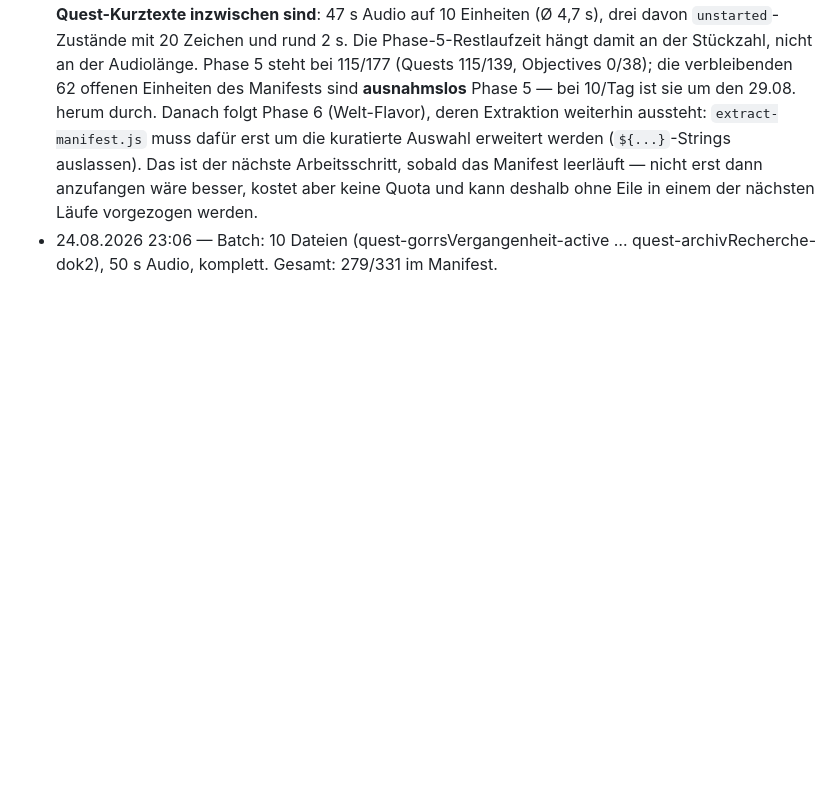
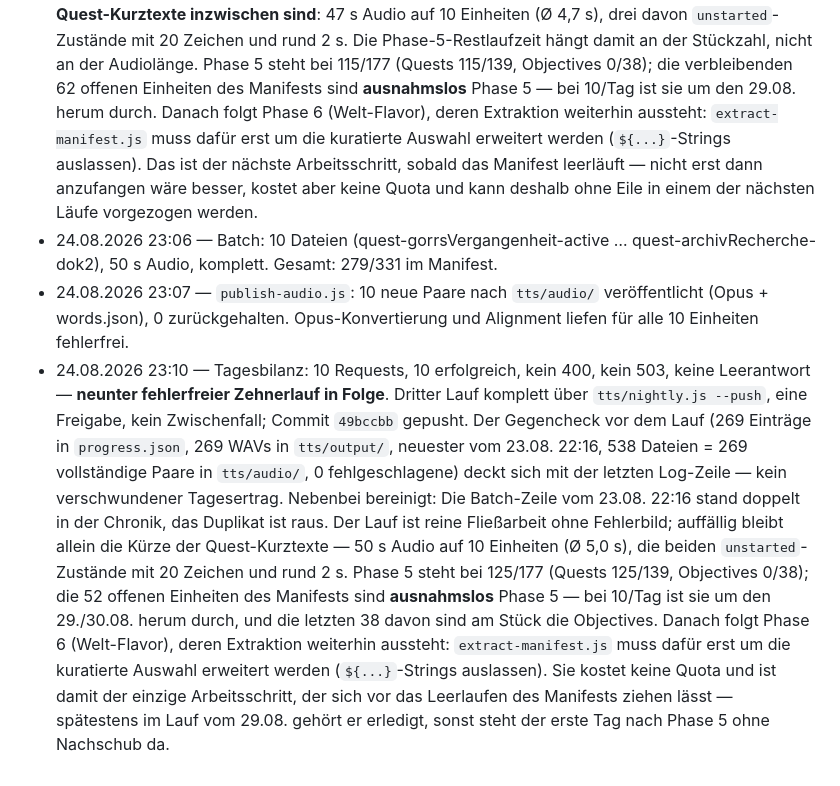
Before and after one commit to danielzaiser91/incremental-adventure, a Markdown page: tts/PLAN.md, the part around one of its changes. Rendered like a GitHub page; blank space fills up the shorter version.

Commit message:
tts: Nachtlauf — Stand 279/331
Phase 5 bei 125/177.

Co-Authored-By: Claude Opus 5 (1M context) <noreply@anthropic.com>

```diff
--- a/tts/PLAN.md
+++ b/tts/PLAN.md
@@ -376,3 +375,5 @@ nachgelagerter Extra-Lauf.
 - 23.08.2026 22:17 — `publish-audio.js`: 10 neue Paare nach `tts/audio/` veröffentlicht (Opus + words.json), 0 zurückgehalten. Opus-Konvertierung und Alignment liefen für alle 10 Einheiten fehlerfrei.
 - 23.08.2026 22:18 — Tagesbilanz: 10 Requests, 10 erfolgreich, kein 400, kein 503, keine Leerantwort — **achter fehlerfreier Zehnerlauf in Folge**. Keine Sonden (400er-Diagnostik ist seit 14.08. abgeschlossen und geloggt). Zweiter Lauf komplett über `tts/nightly.js --push`, wieder ohne Zwischenfall und mit einer einzigen Freigabe; Commit `82c1042` gepusht. Der Gegencheck vor dem Lauf (259 Einträge in `progress.json`, 259 WAVs in `tts/output/`, neuester vom 22.08. 22:28, 0 fehlgeschlagene) deckt sich mit der letzten Log-Zeile — kein verschwundener Tagesertrag. Ohne Ausnahme-Knoten und ohne Fehlerbilder ist der Lauf reine Fließarbeit; auffällig ist nur, **wie kurz die Quest-Kurztexte inzwischen sind**: 47 s Audio auf 10 Einheiten (Ø 4,7 s), drei davon `unstarted`-Zustände mit 20 Zeichen und rund 2 s. Die Phase-5-Restlaufzeit hängt damit an der Stückzahl, nicht an der Audiolänge. Phase 5 steht bei 115/177 (Quests 115/139, Objectives 0/38); die verbleibenden 62 offenen Einheiten des Manifests sind **ausnahmslos** Phase 5 — bei 10/Tag ist sie um den 29.08. herum durch. Danach folgt Phase 6 (Welt-Flavor), deren Extraktion weiterhin aussteht: `extract-manifest.js` muss dafür erst um die kuratierte Auswahl erweitert werden (`${...}`-Strings auslassen). Das ist der nächste Arbeitsschritt, sobald das Manifest leerläuft — nicht erst dann anzufangen wäre besser, kostet aber keine Quota und kann deshalb ohne Eile in einem der nächsten Läufe vorgezogen werden.
 - 24.08.2026 23:06 — Batch: 10 Dateien (quest-gorrsVergangenheit-active … quest-archivRecherche-dok2), 50 s Audio, komplett. Gesamt: 279/331 im Manifest.
+- 24.08.2026 23:07 — `publish-audio.js`: 10 neue Paare nach `tts/audio/` veröffentlicht (Opus + words.json), 0 zurückgehalten. Opus-Konvertierung und Alignment liefen für alle 10 Einheiten fehlerfrei.
+- 24.08.2026 23:10 — Tagesbilanz: 10 Requests, 10 erfolgreich, kein 400, kein 503, keine Leerantwort — **neunter fehlerfreier Zehnerlauf in Folge**. Dritter Lauf komplett über `tts/nightly.js --push`, eine Freigabe, kein Zwischenfall; Commit `49bccbb` gepusht. Der Gegencheck vor dem Lauf (269 Einträge in `progress.json`, 269 WAVs in `tts/output/`, neuester vom 23.08. 22:16, 538 Dateien = 269 vollständige Paare in `tts/audio/`, 0 fehlgeschlagene) deckt sich mit der letzten Log-Zeile — kein verschwundener Tagesertrag. Nebenbei bereinigt: Die Batch-Zeile vom 23.08. 22:16 stand doppelt in der Chronik, das Duplikat ist raus. Der Lauf ist reine Fließarbeit ohne Fehlerbild; auffällig bleibt allein die Kürze der Quest-Kurztexte — 50 s Audio auf 10 Einheiten (Ø 5,0 s), die beiden `unstarted`-Zustände mit 20 Zeichen und rund 2 s. Phase 5 steht bei 125/177 (Quests 125/139, Objectives 0/38); die 52 offenen Einheiten des Manifests sind **ausnahmslos** Phase 5 — bei 10/Tag ist sie um den 29./30.08. herum durch, und die letzten 38 davon sind am Stück die Objectives. Danach folgt Phase 6 (Welt-Flavor), deren Extraktion weiterhin aussteht: `extract-manifest.js` muss dafür erst um die kuratierte Auswahl erweitert werden (`${...}`-Strings auslassen). Sie kostet keine Quota und ist damit der einzige Arbeitsschritt, der sich vor das Leerlaufen des Manifests ziehen lässt — spätestens im Lauf vom 29.08. gehört er erledigt, sonst steht der erste Tag nach Phase 5 ohne Nachschub da.
```
Also changed, not shown: other parts of tts/PLAN.md (+2 -3 lines).
